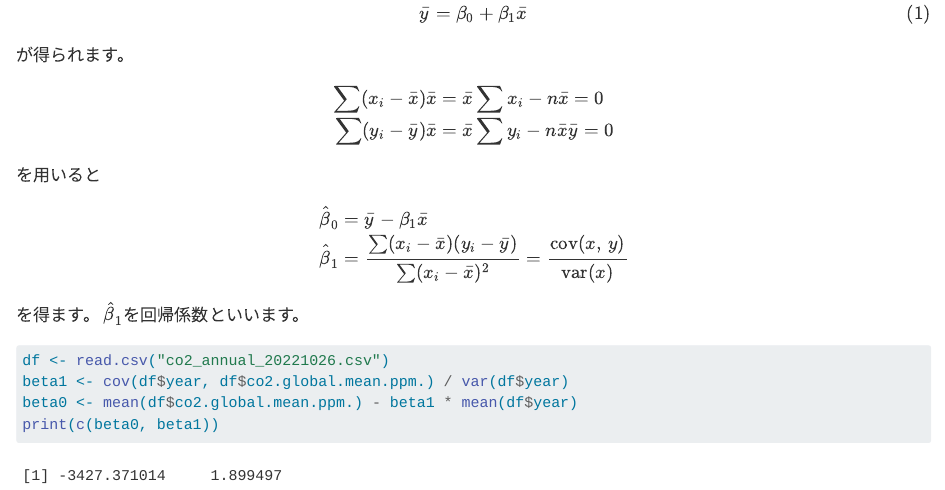
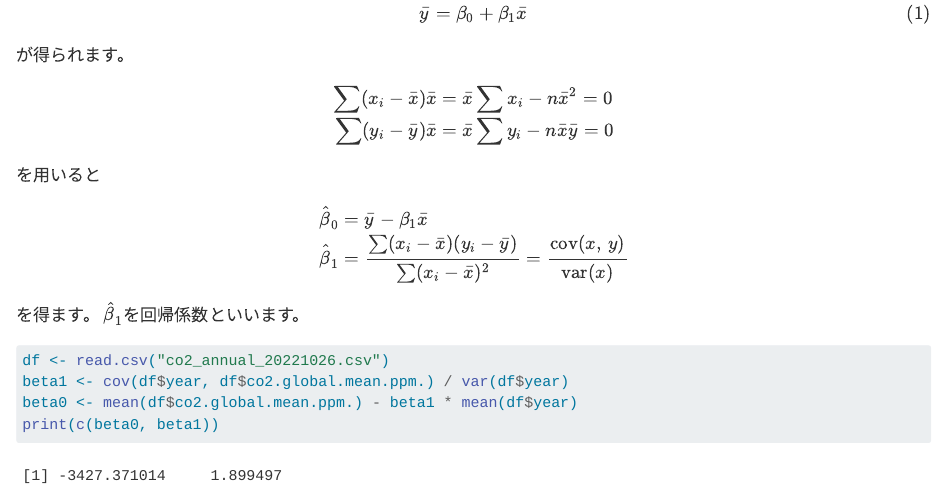
Before and after one commit to tenomoto/rmetds, a Quarto document (regression.qmd): the page in a window 1100 px wide, from 1340 px down. Rendered offline with R 4.5, knitr and Pandoc in place of Quarto, with nearby package versions.

Commit message:
update regression (Saito)
FossilOrigin-Name: bf26ba414b995a65f4937a14f2d56ca72fd4f9d16c7af0286a90a9c0fb031c16

```diff
--- a/regression.qmd
+++ b/regression.qmd
@@ -54,7 +54,7 @@ $$ {#eq-lsq_bar}
 が得られます。
 $$
 \begin{aligned}
-  \sum (x_i-\bar{x})\bar{x} &= \bar{x}\sum{x_i} - n\bar{x} = 0\\
+  \sum (x_i-\bar{x})\bar{x} &= \bar{x}\sum{x_i} - n\bar{x}^2 = 0\\
   \sum (y_i-\bar{y})\bar{x} &= \bar{x}\sum{y_i} - n\bar{x}\bar{y} = 0
 \end{aligned}
 $$
```
